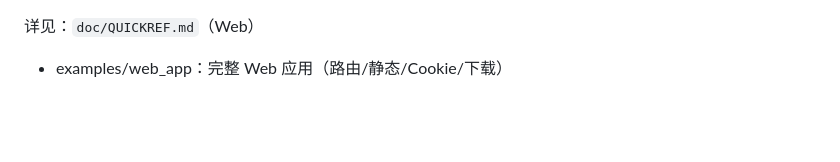
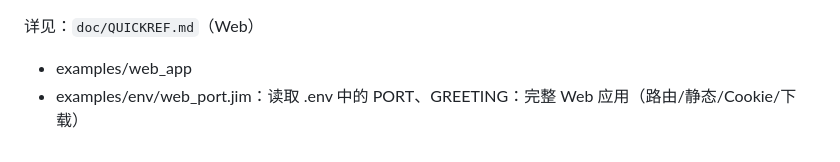
Before and after one commit to dafei1288/jimlang, a Markdown page: README_ZH.md, the part around the change. Rendered like a GitHub page; blank space fills up the shorter version.

Commit message:
docs(examples): list env example (examples/env/web_port.jim) in README/README_ZH

```diff
--- a/README_ZH.md
+++ b/README_ZH.md
@@ -113,4 +113,5 @@ start_webserver(8080, "/api/ping", "GET", api)
 - 文件与下载：`send_file/attachment_file`；字节：`file_read_bytes`
 
 详见：`doc/QUICKREF.md`（Web）
-- examples/web_app：完整 Web 应用（路由/静态/Cookie/下载）
+- examples/web_app
+- examples/env/web_port.jim：读取 .env 中的 PORT、GREETING：完整 Web 应用（路由/静态/Cookie/下载）
```
Also changed, not shown: README.md (+2 -1 lines).
